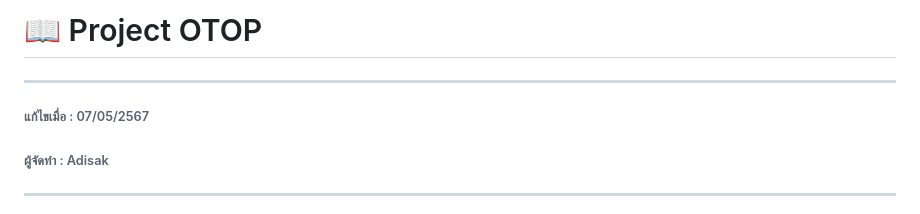
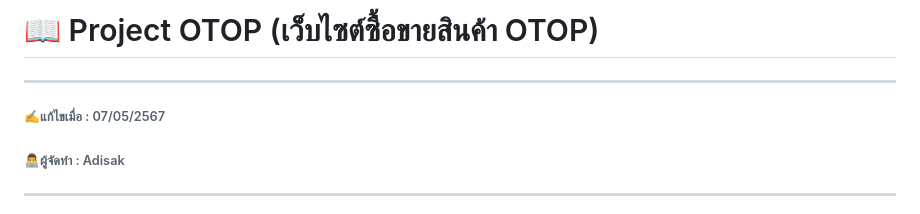
Before and after one commit to Adisak-KS/Project-Website-OTOP, a Markdown page: readme.md, the part around one of its changes. GitHub-like rendering.

```diff
--- a/readme.md
+++ b/readme.md
@@ -1,7 +1,7 @@
-# 📖 Project OTOP
+# 📖 Project OTOP (เว็บไซต์ซื้อขายสินค้า OTOP)
 ___
 
-###### แก้ไขเมื่อ : 07/05/2567
-###### ผู้จัดทำ : Adisak
+###### ✍️แก้ไขเมื่อ : 07/05/2567
+###### 👨‍💻ผู้จัดทำ : Adisak
 ___
 
```
Also changed, not shown: other parts of readme.md (+8 -85 lines).
